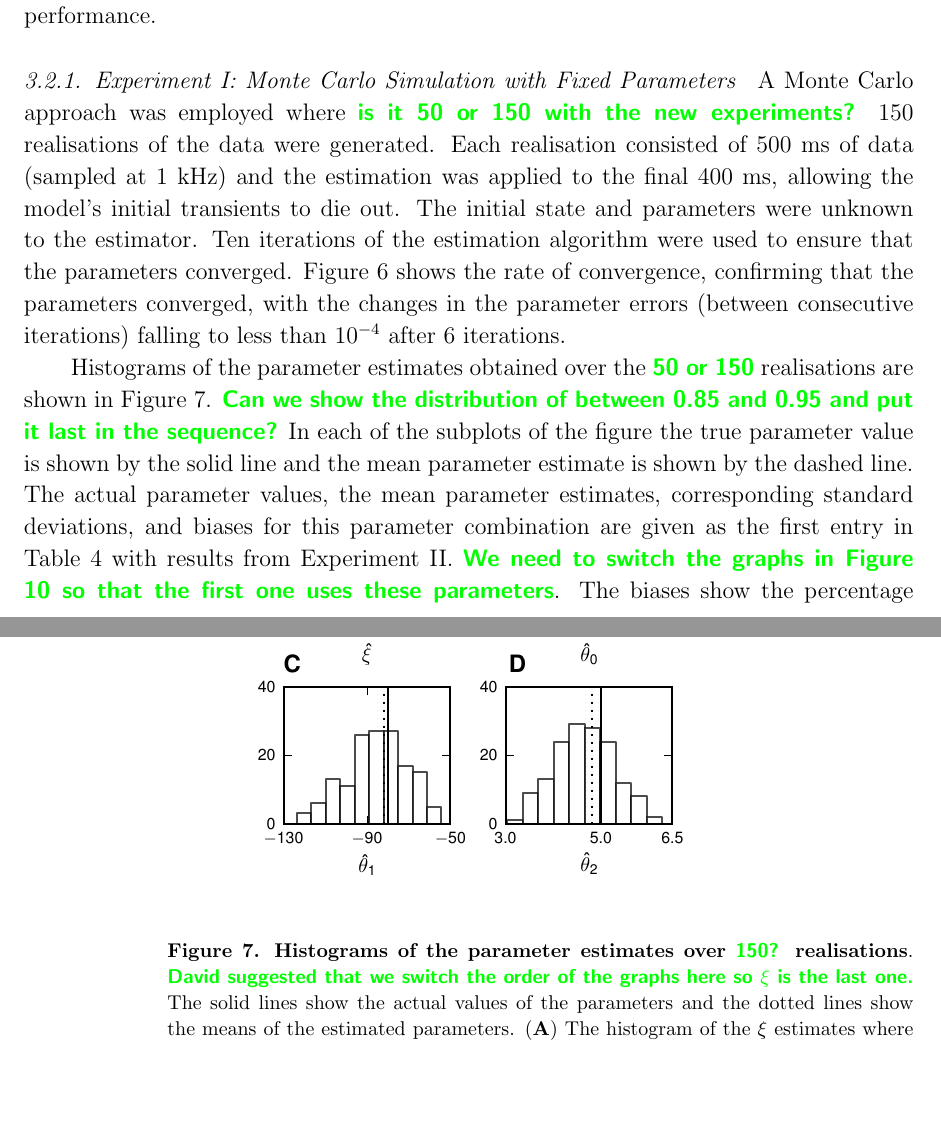
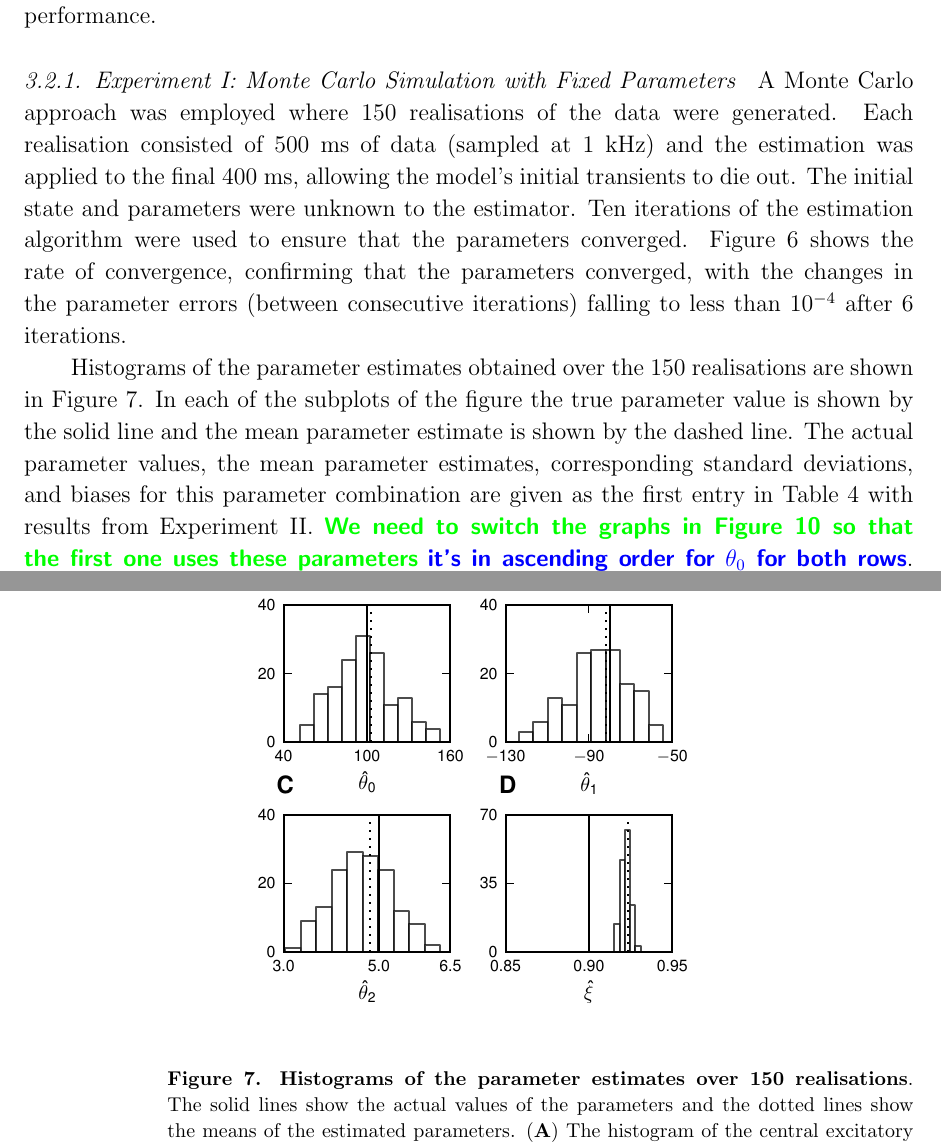
Before and after one commit to mikedewar/BrainIDE, a LaTeX paper (ltx/first_order_framework/LaTeX_Manuscript.tex): two parts of pages 13 and 24 of 31, joined at a grey line, cut so that both start at the same text, the shorter picture padded with empty space. Compiled offline with pdfLaTeX.

Commit message:
changed figures and numbers in the text

```diff
--- a/ltx/first_order_framework/LaTeX_Manuscript.tex
+++ b/ltx/first_order_framework/LaTeX_Manuscript.tex
@@ -401,7 +401,7 @@ Given this basis function separation, the basis function width parameter was set
 Experiments were performed to demonstrate the performance of the state and parameter estimation algorithm. The first experiment evaluated the estimation performance using a Monte Carlo approach for a single set of parameters. Using this experiment we demonstrate convergence of the algorithm, show the distribution of estimated parameters and the accuracy of the state estimates for a single set of parameters. The second experiment evaluated the performance with a selection of different connectivity kernel parameters. In addition, results are shown where the support of the connectivity kernels differs between actual data and the estimator. The third experiment shows how the estimation accuracy depends on the parameters of the sigmoidal nonlinearity. The final experiment shows the effect of the width of the sensor kernel on the estimation performance.
 
 \subsubsection{Experiment I: Monte Carlo Simulation with Fixed Parameters}
-A Monte Carlo approach was employed where \dean{is it 50 or 150 with the new experiments?} 150 realisations of the data were generated. Each realisation consisted of 500~ms of data (sampled at $1$~kHz) and the estimation was applied to the final 400~ms, allowing the model's initial transients to die out. The initial state and parameters were unknown to the estimator. Ten iterations of the estimation algorithm were used to ensure that the parameters converged. Figure~\ref{fig:Figure6} shows the rate of convergence, confirming that the parameters converged, with the changes in the parameter errors (between consecutive iterations) falling to less than $10^{-4}$ after 6 iterations.
+A Monte Carlo approach was employed where 150 realisations of the data were generated. Each realisation consisted of 500~ms of data (sampled at $1$~kHz) and the estimation was applied to the final 400~ms, allowing the model's initial transients to die out. The initial state and parameters were unknown to the estimator. Ten iterations of the estimation algorithm were used to ensure that the parameters converged. Figure~\ref{fig:Figure6} shows the rate of convergence, confirming that the parameters converged, with the changes in the parameter errors (between consecutive iterations) falling to less than $10^{-4}$ after 6 iterations.
 
-Histograms of the parameter estimates obtained over the \dean{50 or 150} realisations are shown in Figure~\ref{fig:Figure7}. \dean{Can we show the distribution of between 0.85 and 0.95 and put it last in the sequence?} In each of the subplots of the figure the true parameter value is shown by the solid line and the mean parameter estimate is shown by the dashed line. The actual parameter values, the mean parameter estimates, corresponding standard deviations, and biases for this parameter combination are given as the first entry in Table~\ref{tab:MexicanHatKernelResults} with results from Experiment II. \dean{We need to switch the graphs in Figure 10 so that the first one uses these parameters}. The biases show the percentage differences between the actual values and the mean parameter estimates. For this parameter combination the mean estimates are in good agreement (within 1 standard deviation) with the actual values of the connectivity kernel parameters. However, the time constant parameter, $\xi$, is outside the estimate distribution \dean{(with bias of $2.78\%$) - we need to check this!}, with a small variance in parameter estimates.
+Histograms of the parameter estimates obtained over the 150 realisations are shown in Figure~\ref{fig:Figure7}. In each of the subplots of the figure the true parameter value is shown by the solid line and the mean parameter estimate is shown by the dashed line. The actual parameter values, the mean parameter estimates, corresponding standard deviations, and biases for this parameter combination are given as the first entry in Table~\ref{tab:MexicanHatKernelResults} with results from Experiment II. \dean{We need to switch the graphs in Figure 10 so that the first one uses these parameters} \parham{it's in ascending order for $\theta_0$ for both rows}. The biases show the percentage differences between the actual values and the mean parameter estimates. For this parameter combination the mean estimates are in good agreement (within 1 standard deviation) with the actual values of the connectivity kernel parameters. However, the time constant parameter, $\xi$, is outside the estimate distribution (with bias of $2.56\%$), with a small variance in parameter estimates.
 
@@ -529,7 +529,7 @@ Dean Freestone would like to thank Dr. Mark van Rossum for hosting him while vis
 \begin{center}
 \includegraphics{./Graph/pdf/Figure7.pdf}
 \end{center}
-\caption{{\bf Histograms of the parameter estimates over \dean{150?} realisations}. \dean{David suggested that we switch the order of the graphs here so $\xi$ is the last one.} The solid lines show the actual values of the parameters and the dotted lines show the means of the estimated parameters. (\textbf{A}) The histogram of the $\xi$ estimates where $\xi=1-\zeta T_s $ and $\zeta$ is the reciprocal of the synaptic time constant. (\textbf{B}) The histogram of the central excitatory connectivity kernel basis function parameter estimates, $\theta_0$. (\textbf{C}) The histogram of the surround inhibition connectivity kernel basis function parameter estimates, $\theta_1$. (\textbf{D}) The histogram of the longer range excitatory connectivity kernel basis function parameter estimates, $\theta_2$.}
+\caption{{\bf Histograms of the parameter estimates over 150 realisations}. The solid lines show the actual values of the parameters and the dotted lines show the means of the estimated parameters. (\textbf{A}) The histogram of the central excitatory connectivity kernel basis function parameter estimates, $\theta_0$. (\textbf{B}) The histogram of the surround inhibition connectivity kernel basis function parameter estimates, $\theta_1$. (\textbf{C}) The histogram of the longer range excitatory connectivity kernel basis function parameter estimates, $\theta_2$. (\textbf{D}) The histogram of the $\xi$ estimates where $\xi=1-\zeta T_s $ and $\zeta$ is the reciprocal of the synaptic time constant.}
 \label{fig:Figure7}
 \end{figure}
 
```
Also changed, not shown: ltx/first_order_framework/Graph/pdf/Figure7.pdf, ltx/first_order_framework/LaTeX_Manuscript.tex (4 more changed lines).
